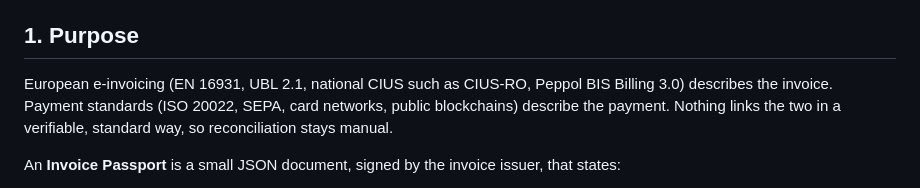
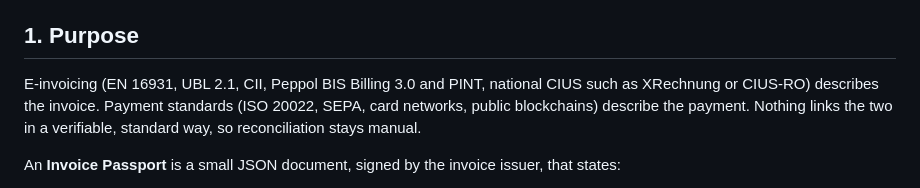
Before and after one commit to Ovindolo/invoice-passport, a Markdown page: SPEC.md, the part around the change. Rendered like a GitHub page.

```diff
--- a/SPEC.md
+++ b/SPEC.md
@@ -4,9 +4,9 @@ Status: draft, open for comment. Identifier: `invoice-passport/0.1`.
 
 ## 1. Purpose
 
-European e-invoicing (EN 16931, UBL 2.1, national CIUS such as CIUS-RO, Peppol BIS Billing 3.0) describes the invoice.
-Payment standards (ISO 20022, SEPA, card networks, public blockchains) describe the payment. Nothing links the two in a
-verifiable, standard way, so reconciliation stays manual.
+E-invoicing (EN 16931, UBL 2.1, CII, Peppol BIS Billing 3.0 and PINT, national CIUS such as XRechnung or CIUS-RO)
+describes the invoice. Payment standards (ISO 20022, SEPA, card networks, public blockchains) describe the payment.
+Nothing links the two in a verifiable, standard way, so reconciliation stays manual.
 
 An **Invoice Passport** is a small JSON document, signed by the invoice issuer, that states:
 
```
Also changed, not shown: README.md (+68 -41 lines).
